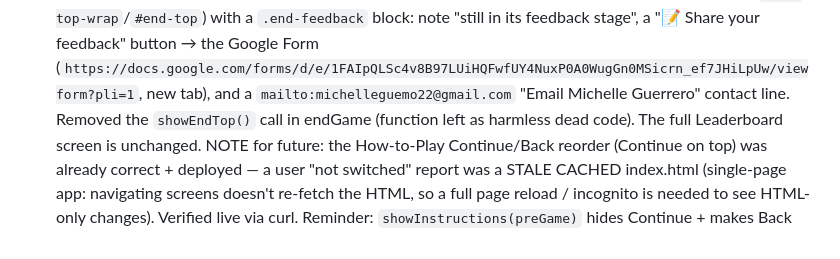
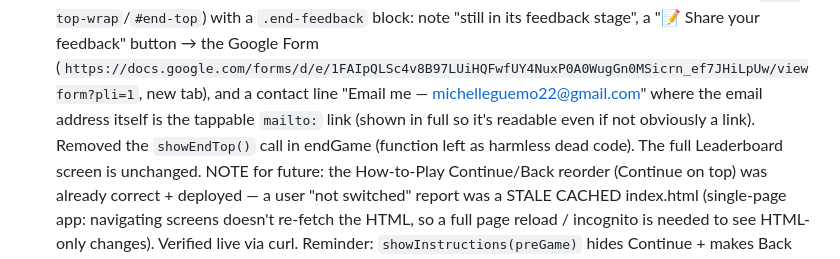
Before and after one commit to mguerrero05/ImmunityRush, a Markdown page: SESSION_CONTEXT.md, the part around the change. Rendered like a GitHub page.

Commit message:
Notes: final end-screen contact wording
Co-Authored-By: Claude Opus 4.8 <noreply@anthropic.com>

```diff
--- a/SESSION_CONTEXT.md
+++ b/SESSION_CONTEXT.md
@@ -793,7 +793,8 @@
   (`.end-top-wrap`/`#end-top`) with a `.end-feedback` block: note "still in its feedback stage", a
   "📝 Share your feedback" button → the Google Form
   (`https://docs.google.com/forms/d/e/1FAIpQLSc4v8B97LUiHQFwfUY4NuxP0A0WugGn0MSicrn_ef7JHiLpUw/viewform?pli=1`,
-  new tab), and a `mailto:michelleguemo22@gmail.com` "Email Michelle Guerrero" contact line. Removed
+  new tab), and a contact line "Email me — michelleguemo22@gmail.com" where the email address itself
+  is the tappable `mailto:` link (shown in full so it's readable even if not obviously a link). Removed
   the `showEndTop()` call in endGame (function left as harmless dead code). The full Leaderboard
   screen is unchanged. NOTE for future:
   the How-to-Play Continue/Back reorder (Continue on top) was already correct + deployed — a user
```
